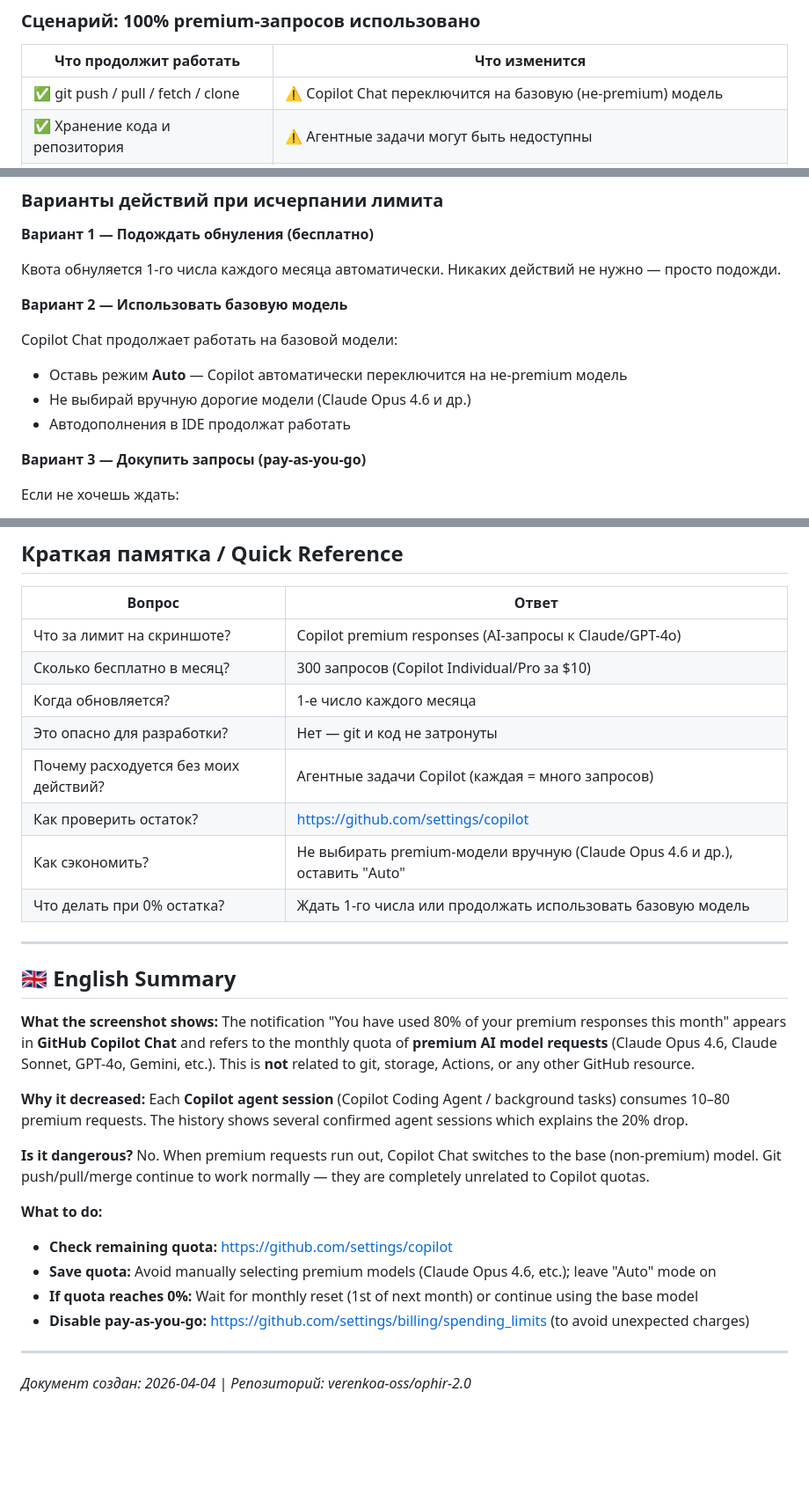
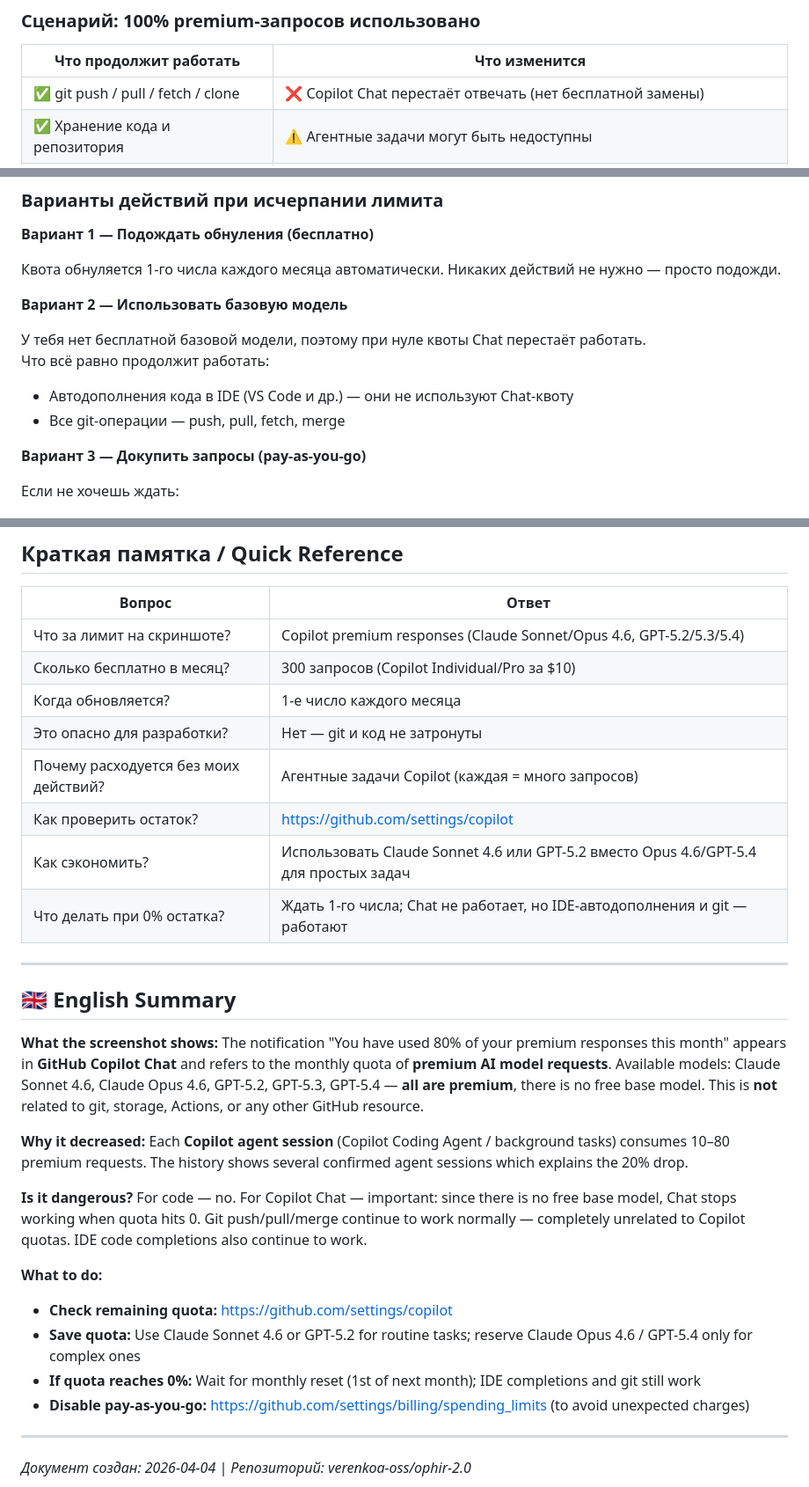
Before and after one commit to verenkoa-oss/ophir-2.0, a Markdown page: COPILOT_PREMIUM_RESPONSES.md, 3 parts joined by grey strips. Shown at 88% size. Rendered like a GitHub page; blank space fills up the shorter version.

```diff
--- a/COPILOT_PREMIUM_RESPONSES.md
+++ b/COPILOT_PREMIUM_RESPONSES.md
@@ -150,7 +163,7 @@ https://github.com/settings/billing/spending_limits
 
 | Что продолжит работать | Что изменится |
 |------------------------|--------------|
-| ✅ git push / pull / fetch / clone | ⚠️ Copilot Chat переключится на базовую (не-premium) модель |
+| ✅ git push / pull / fetch / clone | ❌ Copilot Chat перестаёт отвечать (нет бесплатной замены) |
 | ✅ Хранение кода и репозитория | ⚠️ Агентные задачи могут быть недоступны |
 | ✅ Issues, Pull Requests, Wiki | ⚠️ Copilot код-дополнения в IDE — будут использовать базовую модель |
 | ✅ Весь GitHub кроме Copilot AI | ❌ Copilot Workspace (агент) недоступен до обнуления |
@@ -163,10 +176,10 @@ https://github.com/settings/billing/spending_limits
 
 **Вариант 2 — Использовать базовую модель**
 
-Copilot Chat продолжает работать на базовой модели:
-- Оставь режим **Auto** — Copilot автоматически переключится на не-premium модель
-- Не выбирай вручную дорогие модели (Claude Opus 4.6 и др.)
-- Автодополнения в IDE продолжат работать
+У тебя нет бесплатной базовой модели, поэтому при нуле квоты Chat перестаёт работать.
+Что всё равно продолжит работать:
+- Автодополнения кода в IDE (VS Code и др.) — они не используют Chat-квоту
+- Все git-операции — push, pull, fetch, merge
 
 **Вариант 3 — Докупить запросы (pay-as-you-go)**
 
@@ -196,29 +209,29 @@ git push  # работает всегда, независимо от Copilot к
 
 | Вопрос | Ответ |
 |--------|-------|
-| Что за лимит на скриншоте? | Copilot premium responses (AI-запросы к Claude/GPT-4o) |
+| Что за лимит на скриншоте? | Copilot premium responses (Claude Sonnet/Opus 4.6, GPT-5.2/5.3/5.4) |
 | Сколько бесплатно в месяц? | 300 запросов (Copilot Individual/Pro за $10) |
 | Когда обновляется? | 1-е число каждого месяца |
 | Это опасно для разработки? | Нет — git и код не затронуты |
 | Почему расходуется без моих действий? | Агентные задачи Copilot (каждая = много запросов) |
 | Как проверить остаток? | https://github.com/settings/copilot |
-| Как сэкономить? | Не выбирать premium-модели вручную (Claude Opus 4.6 и др.), оставить "Auto" |
-| Что делать при 0% остатка? | Ждать 1-го числа или продолжать использовать базовую модель |
+| Как сэкономить? | Использовать Claude Sonnet 4.6 или GPT-5.2 вместо Opus 4.6/GPT-5.4 для простых задач |
+| Что делать при 0% остатка? | Ждать 1-го числа; Chat не работает, но IDE-автодополнения и git — работают |
 
 ---
 
 ## 🇬🇧 English Summary
 
-**What the screenshot shows:** The notification "You have used 80% of your premium responses this month" appears in **GitHub Copilot Chat** and refers to the monthly quota of **premium AI model requests** (Claude Opus 4.6, Claude Sonnet, GPT-4o, Gemini, etc.). This is **not** related to git, storage, Actions, or any other GitHub resource.
+**What the screenshot shows:** The notification "You have used 80% of your premium responses this month" appears in **GitHub Copilot Chat** and refers to the monthly quota of **premium AI model requests**. Available models: Claude Sonnet 4.6, Claude Opus 4.6, GPT-5.2, GPT-5.3, GPT-5.4 — **all are premium**, there is no free base model. This is **not** related to git, storage, Actions, or any other GitHub resource.
 
 **Why it decreased:** Each **Copilot agent session** (Copilot Coding Agent / background tasks) consumes 10–80 premium requests. The history shows several confirmed agent sessions which explains the 20% drop.
 
-**Is it dangerous?** No. When premium requests run out, Copilot Chat switches to the base (non-premium) model. Git push/pull/merge continue to work normally — they are completely unrelated to Copilot quotas.
+**Is it dangerous?** For code — no. For Copilot Chat — important: since there is no free base model, Chat stops working when quota hits 0. Git push/pull/merge continue to work normally — completely unrelated to Copilot quotas. IDE code completions also continue to work.
 
 **What to do:**
 - **Check remaining quota:** https://github.com/settings/copilot
-- **Save quota:** Avoid manually selecting premium models (Claude Opus 4.6, etc.); leave "Auto" mode on
-- **If quota reaches 0%:** Wait for monthly reset (1st of next month) or continue using the base model
+- **Save quota:** Use Claude Sonnet 4.6 or GPT-5.2 for routine tasks; reserve Claude Opus 4.6 / GPT-5.4 only for complex ones
+- **If quota reaches 0%:** Wait for monthly reset (1st of next month); IDE completions and git still work
 - **Disable pay-as-you-go:** https://github.com/settings/billing/spending_limits (to avoid unexpected charges)
 
 ---
```
Also changed, not shown: other parts of COPILOT_PREMIUM_RESPONSES.md (+28 -15 lines), GITHUB_LIMITS.md (+7 -4 lines).
